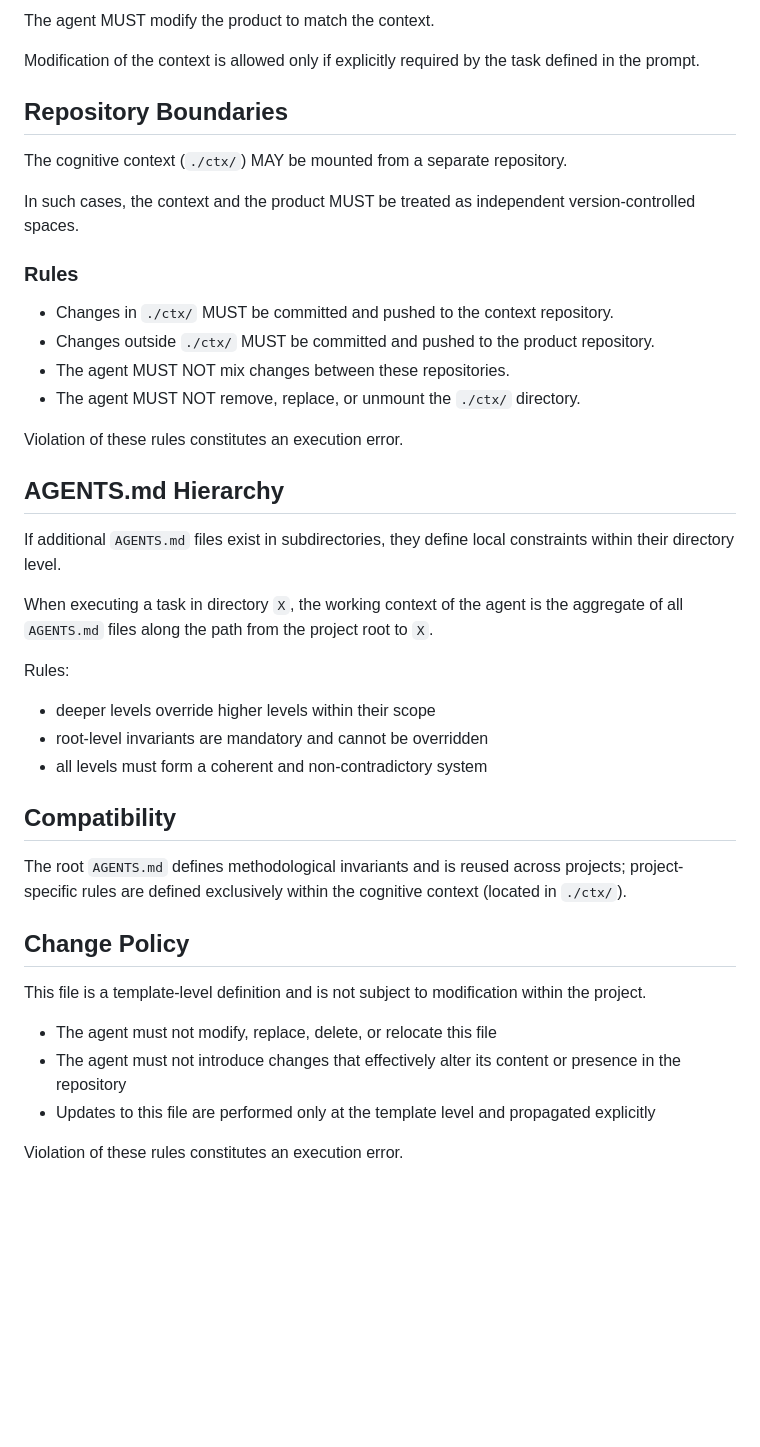
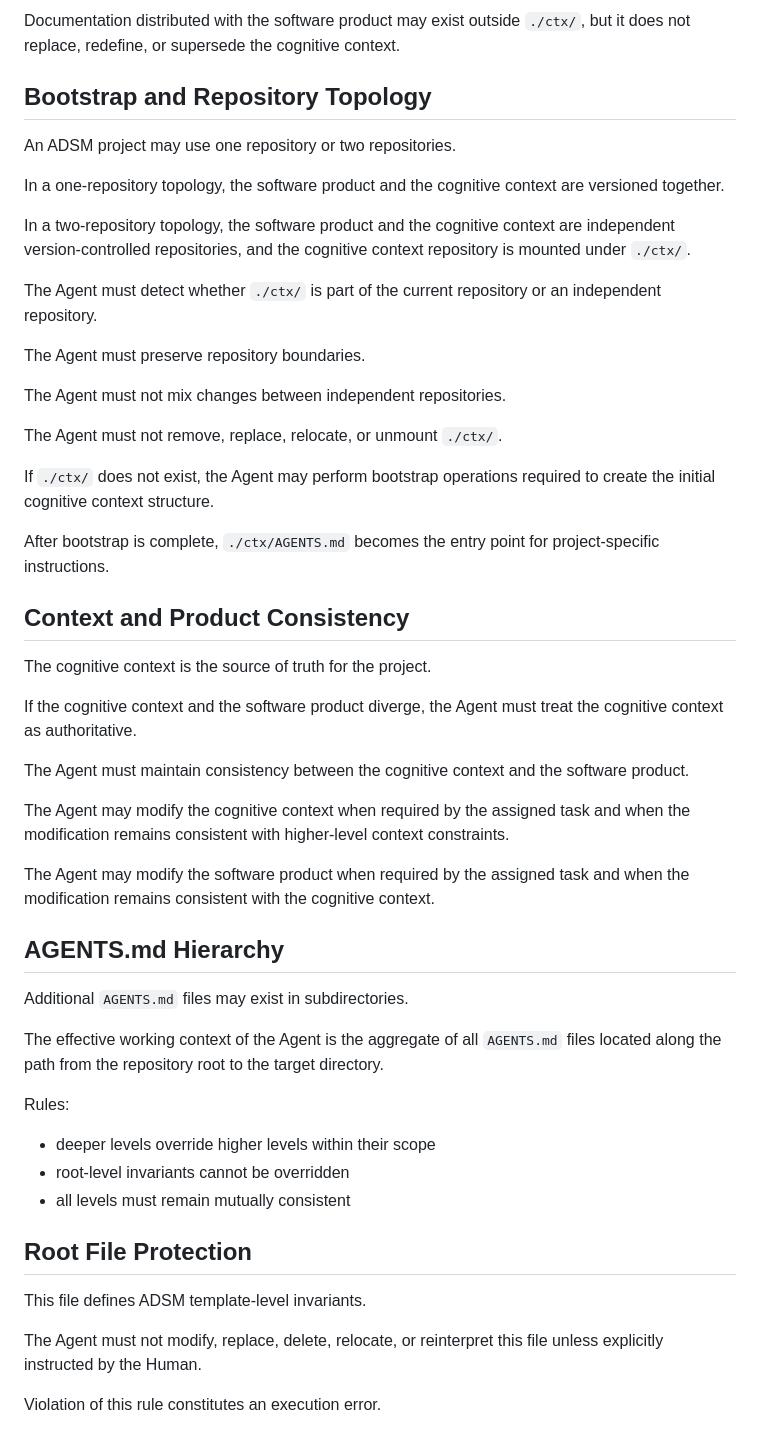
Before and after one commit to flancer32/github-flows-app, a Markdown page: AGENTS.md, the part around one of its changes. GitHub-like rendering; blank space fills up the shorter version.

```diff
--- a/AGENTS.md
+++ b/AGENTS.md
@@ -69,45 +63,54 @@ If a mismatch between the cognitive context (`./ctx/`) and the software product
 
-The agent MUST modify the product to match the context.
+Documentation distributed with the software product may exist outside `./ctx/`, but it does not replace, redefine, or supersede the cognitive context.
 
-Modification of the context is allowed only if explicitly required by the task defined in the prompt.
+## Bootstrap and Repository Topology
 
-## Repository Boundaries
+An ADSM project may use one repository or two repositories.
 
-The cognitive context (`./ctx/`) MAY be mounted from a separate repository.
+In a one-repository topology, the software product and the cognitive context are versioned together.
 
-In such cases, the context and the product MUST be treated as independent version-controlled spaces.
+In a two-repository topology, the software product and the cognitive context are independent version-controlled repositories, and the cognitive context repository is mounted under `./ctx/`.
 
-### Rules
+The Agent must detect whether `./ctx/` is part of the current repository or an independent repository.
 
-- Changes in `./ctx/` MUST be committed and pushed to the context repository.
-- Changes outside `./ctx/` MUST be committed and pushed to the product repository.
-- The agent MUST NOT mix changes between these repositories.
-- The agent MUST NOT remove, replace, or unmount the `./ctx/` directory.
+The Agent must preserve repository boundaries.
 
-Violation of these rules constitutes an execution error.
+The Agent must not mix changes between independent repositories.
+
+The Agent must not remove, replace, relocate, or unmount `./ctx/`.
+
+If `./ctx/` does not exist, the Agent may perform bootstrap operations required to create the initial cognitive context structure.
+
+After bootstrap is complete, `./ctx/AGENTS.md` becomes the entry point for project-specific instructions.
+
+## Context and Product Consistency
+
+The cognitive context is the source of truth for the project.
+
+If the cognitive context and the software product diverge, the Agent must treat the cognitive context as authoritative.
+
+The Agent must maintain consistency between the cognitive context and the software product.
+
+The Agent may modify the cognitive context when required by the assigned task and when the modification remains consistent with higher-level context constraints.
+
+The Agent may modify the software product when required by the assigned task and when the modification remains consistent with the cognitive context.
 
 ## AGENTS.md Hierarchy
 
-If additional `AGENTS.md` files exist in subdirectories, they define local constraints within their directory level.
+Additional `AGENTS.md` files may exist in subdirectories.
 
-When executing a task in directory `X`, the working context of the agent is the aggregate of all `AGENTS.md` files along the path from the project root to `X`.
+The effective working context of the Agent is the aggregate of all `AGENTS.md` files located along the path from the repository root to the target directory.
 
 Rules:
 
 - deeper levels override higher levels within their scope
-- root-level invariants are mandatory and cannot be overridden
-- all levels must form a coherent and non-contradictory system
+- root-level invariants cannot be overridden
+- all levels must remain mutually consistent
 
-## Compatibility
+## Root File Protection
 
-The root `AGENTS.md` defines methodological invariants and is reused across projects; project-specific rules are defined exclusively within the cognitive context (located in `./ctx/`).
+This file defines ADSM template-level invariants.
 
-## Change Policy
+The Agent must not modify, replace, delete, relocate, or reinterpret this file unless explicitly instructed by the Human.
 
-This file is a template-level definition and is not subject to modification within the project.
-
-- The agent must not modify, replace, delete, or relocate this file
-- The agent must not introduce changes that effectively alter its content or presence in the repository
-- Updates to this file are performed only at the template level and propagated explicitly
-
-Violation of these rules constitutes an execution error.
+Violation of this rule constitutes an execution error.
```
Also changed, not shown: other parts of AGENTS.md (+32 -38 lines).
